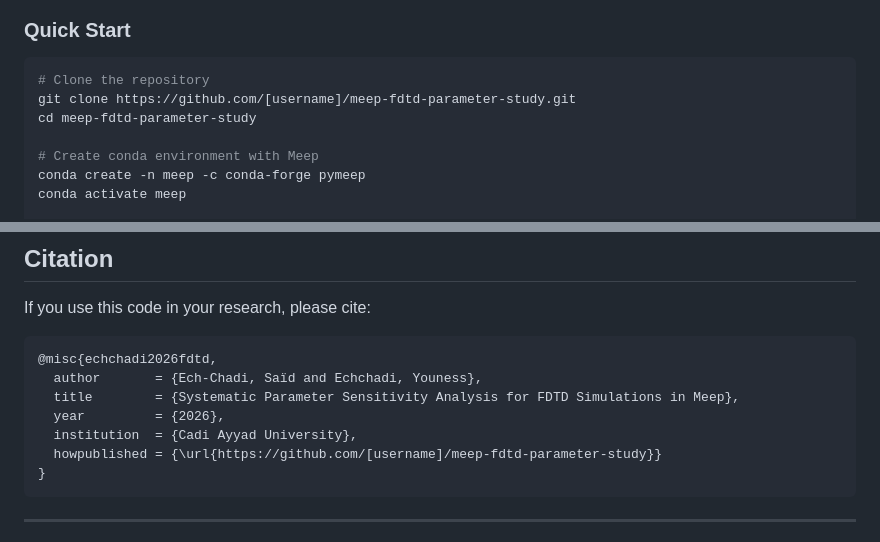
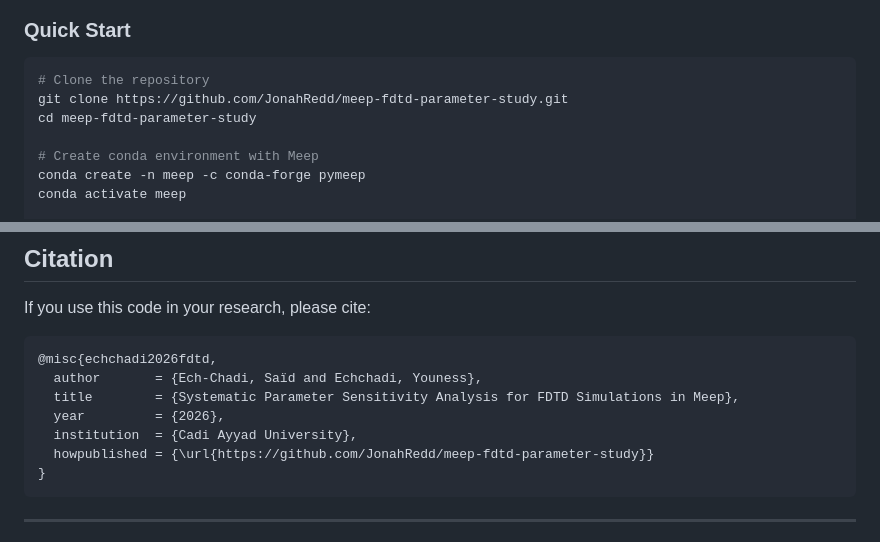
Before and after one commit to JonahRedd/meep-fdtd-parameter-study, a Markdown page: README.md, 2 parts joined by grey strips. Drawn GitHub-style.

Commit message:
Update README with correct GitHub repository URL

````diff
--- a/README.md
+++ b/README.md
@@ -69,7 +69,7 @@ meep-fdtd-parameter-study/
 
 ```bash
 # Clone the repository
-git clone https://github.com/[username]/meep-fdtd-parameter-study.git
+git clone https://github.com/JonahRedd/meep-fdtd-parameter-study.git
 cd meep-fdtd-parameter-study
 
 # Create conda environment with Meep
@@ -170,7 +170,7 @@ If you use this code in your research, please cite:
   title        = {Systematic Parameter Sensitivity Analysis for FDTD Simulations in Meep},
   year         = {2026},
   institution  = {Cadi Ayyad University},
-  howpublished = {\url{https://github.com/[username]/meep-fdtd-parameter-study}}
+  howpublished = {\url{https://github.com/JonahRedd/meep-fdtd-parameter-study}}
 }
 ```
 
````
